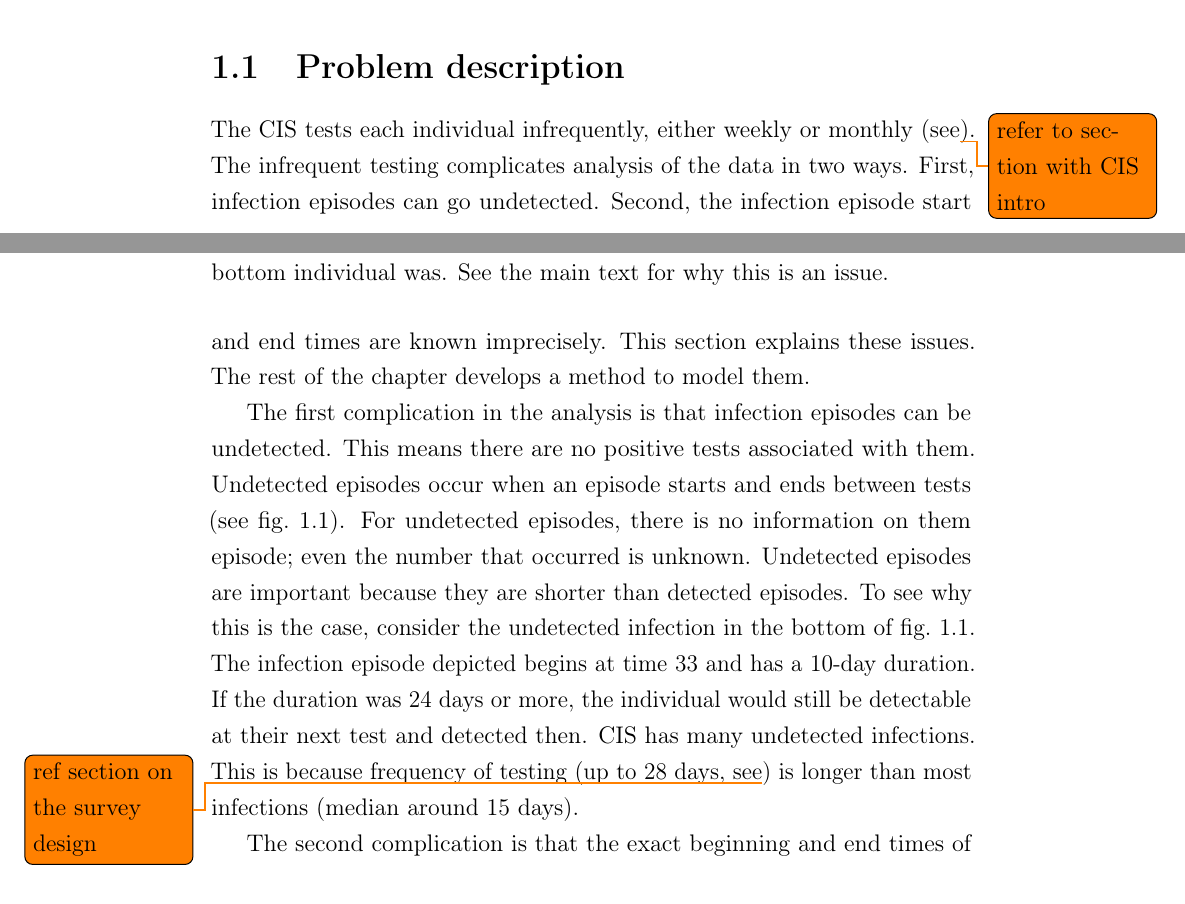
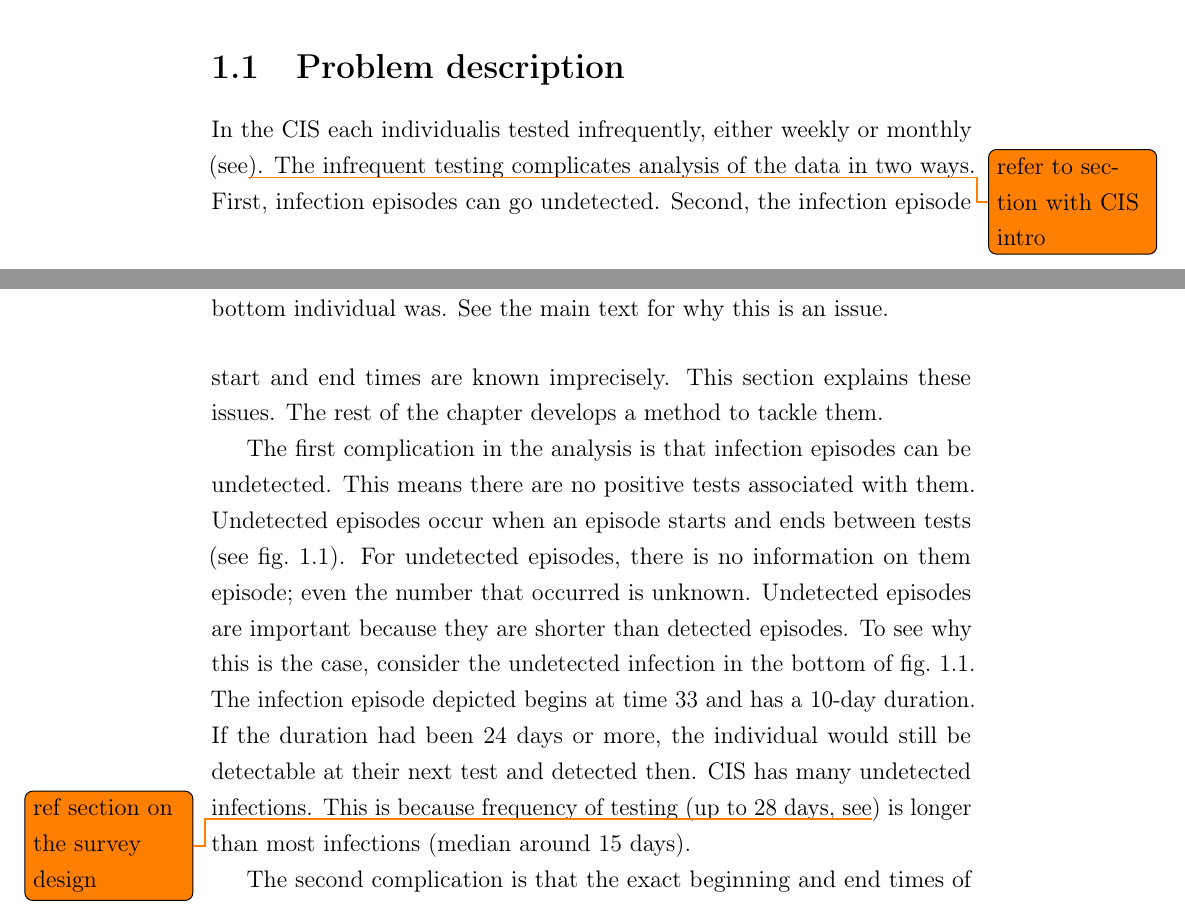
Before and after one commit to joshuablake/thesis, a LaTeX thesis (cis-perfect-testing.tex): two parts of pages 3 and 4 of 31, joined at a grey line, cut so that both start at the same text. Compiled offline with pdfLaTeX.

Commit message:
Updates from Overleaf

```diff
--- a/cis-perfect-testing.tex
+++ b/cis-perfect-testing.tex
@@ -60,12 +59,11 @@ In reality, the method must account for false negatives, discussed in \cref{E-im
 
 \section{Problem description} \label{perf-test:sec:problem}
 
-The CIS tests each individual infrequently, either weekly or monthly (see\todo{refer to section with CIS intro}).
+In the CIS each individualis tested  infrequently, either weekly or monthly (see\todo{refer to section with CIS intro}).
 The infrequent testing complicates analysis of the data in two ways.
 First, infection episodes can go undetected.
 Second, the infection episode start and end times are known imprecisely.
-This section explains these issues.
-The rest of the chapter develops a method to model them.
+This section explains these issues. The rest of the chapter develops a method to tackle  them.
 
 The first complication in the analysis is that infection episodes can be undetected.
 This means there are no positive tests associated with them.
@@ -74,7 +72,7 @@ For undetected episodes, there is no information on them episode; even the numbe
 Undetected episodes are important because they are shorter than detected episodes.
 To see why this is the case, consider the undetected infection in the bottom of \cref{perf-test:fig:truncation}.
 The infection episode depicted begins at time 33 and has a 10-day duration.
-If the duration was 24 days or more, the individual would still be detectable at their next test and detected then.
+If the duration had been 24 days or more, the individual would still be detectable at their next test and detected then.
 CIS has many undetected infections. This is because frequency of testing (up to 28 days, see\todo{ref section on the survey design}) is longer than most infections (median around 15 days).
 \begin{figure}
   \makebox[\textwidth][c]{\includegraphics[width=1.2\textwidth]{cis-perfect-testing/truncation}}
```
Also changed, not shown: cis-perfect-testing.tex (5 more changed lines).
